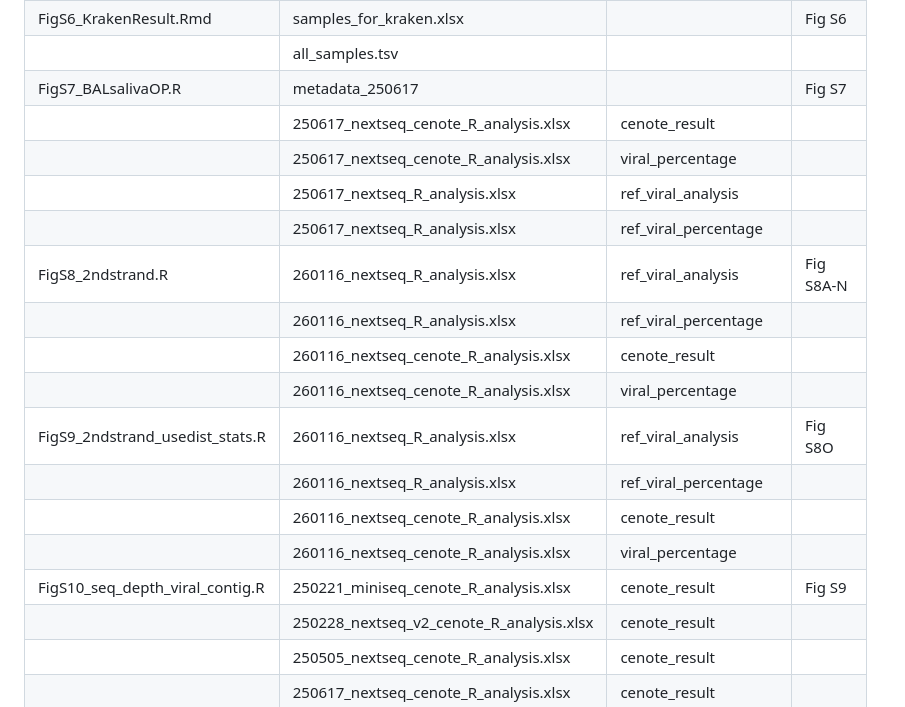
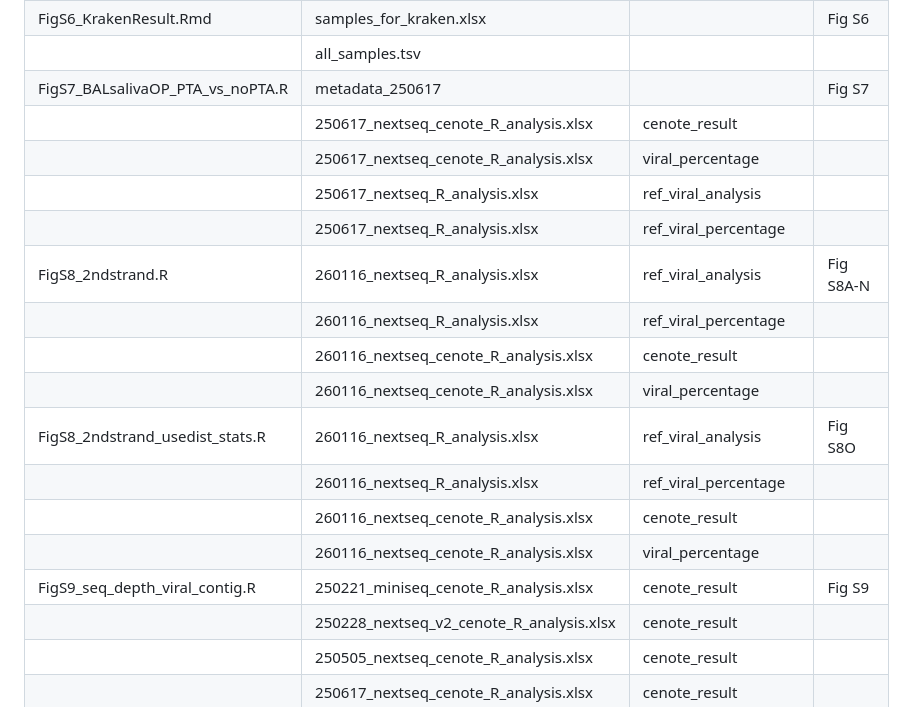
Before and after one commit to jduan7/VLP-enrichment-methods-optimization-2025, a Markdown page: README.md, the part around the change. GitHub-like rendering.

```diff
--- a/README.md
+++ b/README.md
@@ -71,7 +71,7 @@ The following table provides the input files to run for each R script and the co
 |  | 250617_nextseq_R_analysis.xlsx | ref_viral_percentage |  |
 | FigS6_KrakenResult.Rmd | samples_for_kraken.xlsx |  | Fig S6 |
 |  | all_samples.tsv |  |  |
-| FigS7_BALsalivaOP.R | metadata_250617 |  | Fig S7 |
+| FigS7_BALsalivaOP_PTA_vs_noPTA.R | metadata_250617 |  | Fig S7 |
 |  | 250617_nextseq_cenote_R_analysis.xlsx | cenote_result |  |
 |  | 250617_nextseq_cenote_R_analysis.xlsx | viral_percentage |  |
 |  | 250617_nextseq_R_analysis.xlsx | ref_viral_analysis |  |
@@ -80,11 +80,11 @@ The following table provides the input files to run for each R script and the co
 |  | 260116_nextseq_R_analysis.xlsx | ref_viral_percentage |  |
 |  | 260116_nextseq_cenote_R_analysis.xlsx | cenote_result |  |
 |  | 260116_nextseq_cenote_R_analysis.xlsx | viral_percentage |  |
-| FigS9_2ndstrand_usedist_stats.R | 260116_nextseq_R_analysis.xlsx | ref_viral_analysis | Fig S8O |
+| FigS8_2ndstrand_usedist_stats.R | 260116_nextseq_R_analysis.xlsx | ref_viral_analysis | Fig S8O |
 |  | 260116_nextseq_R_analysis.xlsx | ref_viral_percentage |  |
 |  | 260116_nextseq_cenote_R_analysis.xlsx | cenote_result |  |
 |  | 260116_nextseq_cenote_R_analysis.xlsx | viral_percentage |  |
-| FigS10_seq_depth_viral_contig.R | 250221_miniseq_cenote_R_analysis.xlsx | cenote_result | Fig S9 |
+| FigS9_seq_depth_viral_contig.R | 250221_miniseq_cenote_R_analysis.xlsx | cenote_result | Fig S9 |
 |  | 250228_nextseq_v2_cenote_R_analysis.xlsx | cenote_result |  |
 |  | 250505_nextseq_cenote_R_analysis.xlsx | cenote_result |  |
 |  | 250617_nextseq_cenote_R_analysis.xlsx | cenote_result |  |
```
